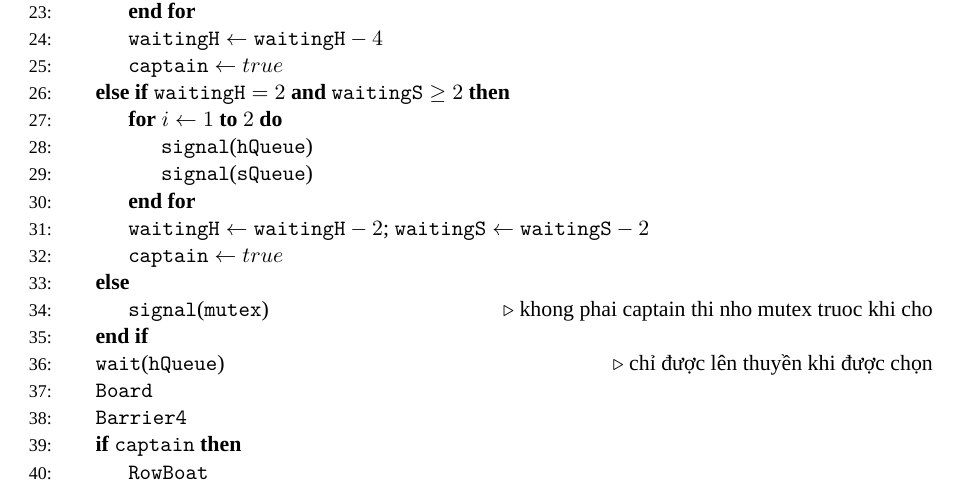
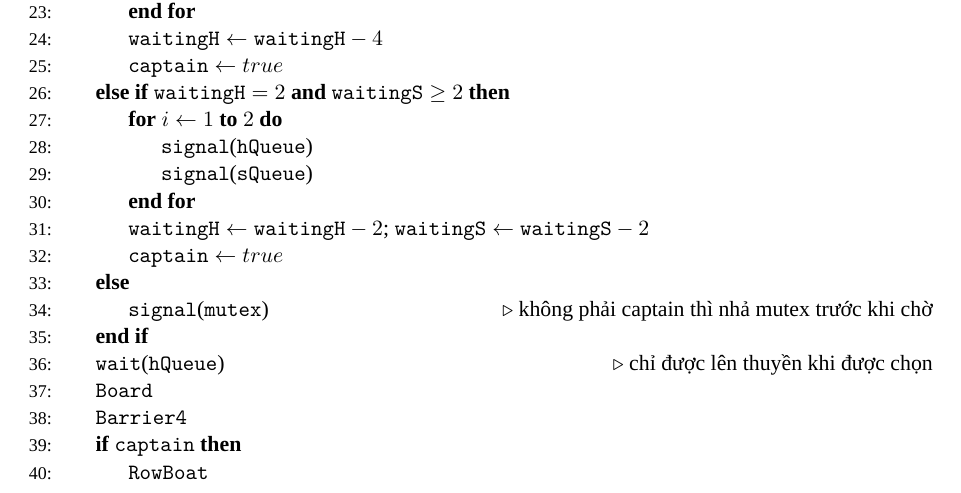
Before and after one commit to hiinng48/NLHDH_Research_1, a LaTeX document (main.tex, which reads chapters/chap4.tex): part of page 12 of 21, cut so that both start at the same text. Compiled offline with XeLaTeX; a missing font is replaced by an installed copy or a similar font.

Commit message:
Potential fix for pull request finding
Co-authored-by: Copilot Autofix powered by AI <175728472+Copilot@users.noreply.github.com>

```diff
--- a/chapters/chap4.tex
+++ b/chapters/chap4.tex
@@ -76,7 +76,7 @@ Trong mỗi nhóm 4 người, chọn 1 tiến trình đóng vai trò \textit{cap
         \State $\texttt{waitingH} \gets \texttt{waitingH} - 2$; $\texttt{waitingS} \gets \texttt{waitingS} - 2$
         \State $\texttt{captain} \gets true$
     \Else
-        \State \Call{signal}{\texttt{mutex}} \Comment{khong phai captain thi nho mutex truoc khi cho}
+        \State \Call{signal}{\texttt{mutex}} \Comment{không phải captain thì nhả mutex trước khi chờ}
     \EndIf
 
     \State \Call{wait}{\texttt{hQueue}} \Comment{chỉ được lên thuyền khi được chọn}
```
